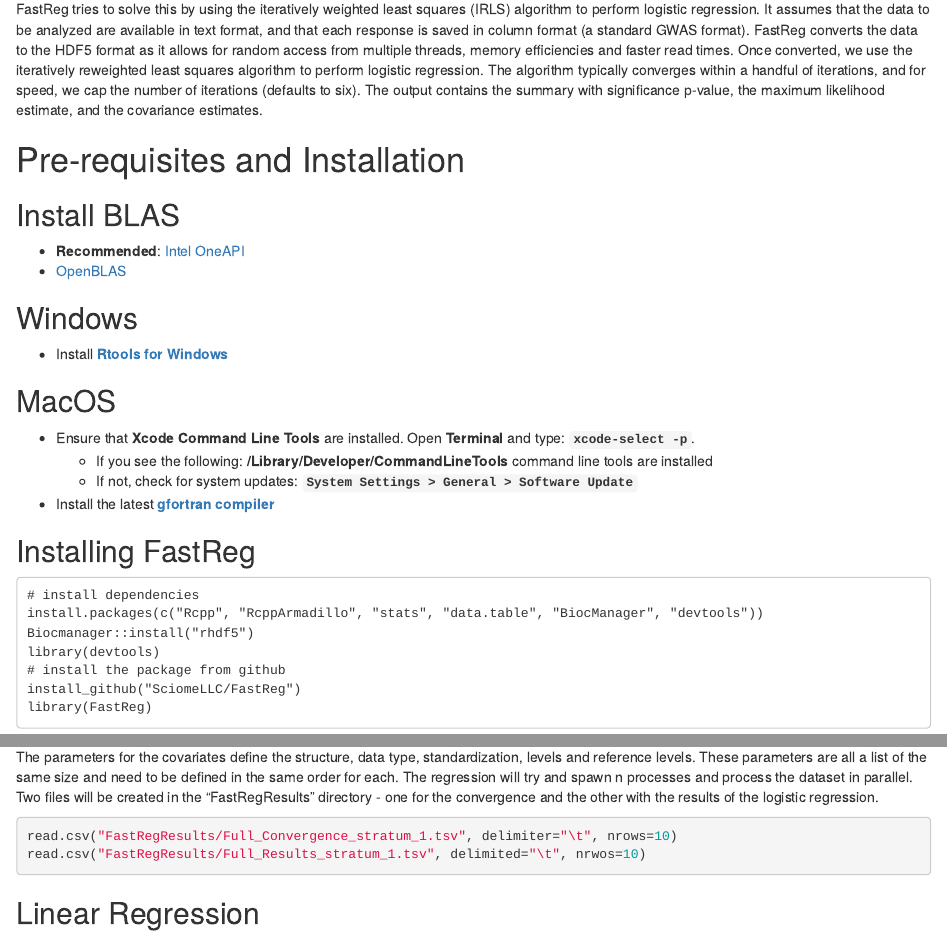
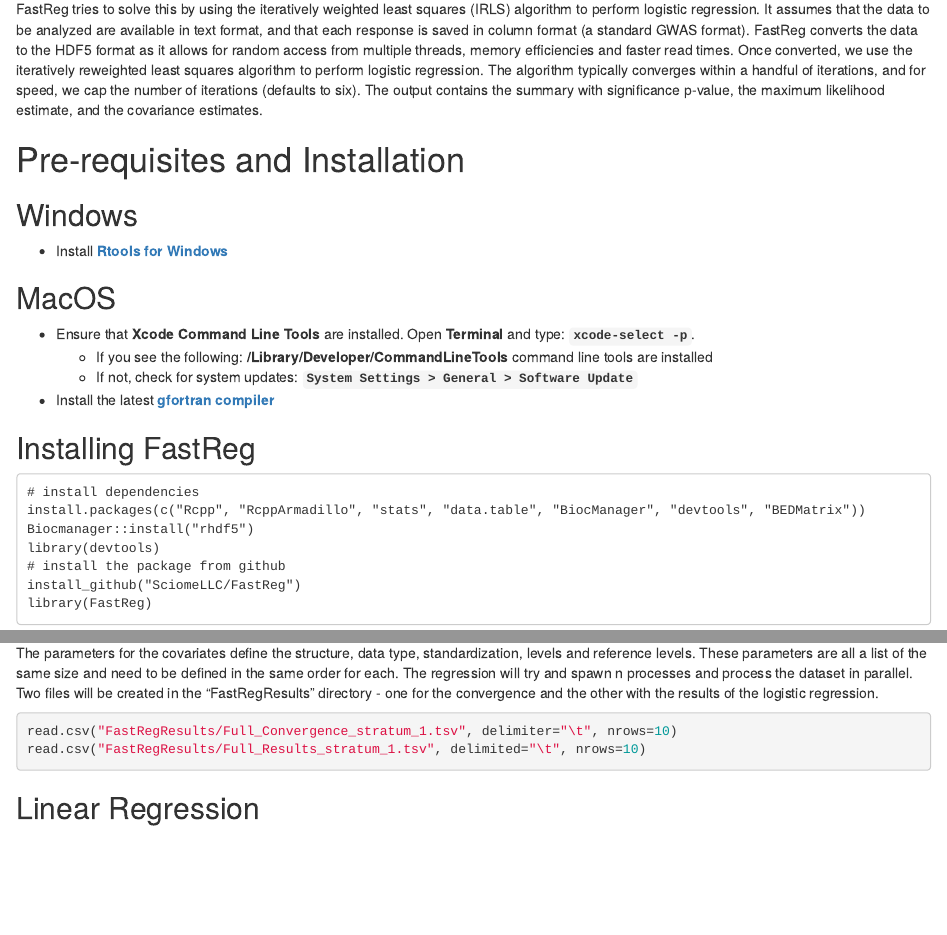
Before and after one commit to SciomeLLC/FastReg, an R Markdown document (vignettes/FastReg.Rmd): the page in a window 1100 px wide, from 380 px down, and a second part further down, joined at a grey line. Rendered offline with R 4.5, knitr and Pandoc, with nearby package versions; folded parts are opened; some code elsewhere in the file could not run offline.

Commit message:
Fix links and remove Blas installation section from pre-requisites in vignette. Fix Makevars to follow BioConductor rules

````diff
--- a/vignettes/FastReg.Rmd
+++ b/vignettes/FastReg.Rmd
@@ -22,12 +22,6 @@
 FastReg tries to solve this by using the iteratively weighted least squares (IRLS) algorithm to perform logistic regression. It assumes that the data to be analyzed are available in text format, and that each response is saved in column format (a standard GWAS format). FastReg converts the data to the HDF5 format as it allows for random access from multiple threads, memory efficiencies and faster read times. Once converted, we use the iteratively reweighted least squares algorithm to perform logistic regression. The algorithm typically converges within a handful of iterations, and for speed, we cap the number of iterations (defaults to six). The output contains the summary with significance p-value, the maximum likelihood estimate, and the covariance estimates.
 
 # Pre-requisites and Installation
-
-## Install BLAS
-
--   **Recommended**: [Intel OneAPI](https://www.intel.com/content/www/us/en/developer/tools/oneapi/onemkl-download.html "Intel OneAPI")
--   [OpenBLAS](https://github.com/OpenMathLib/OpenBLAS "OpenBLAS github")
-
 ## Windows
 
 -   Install [**Rtools for Windows**](https://cran.r-project.org/bin/windows/Rtools/ "Rtools for Windows")
@@ -37,13 +31,13 @@
 -   Ensure that **Xcode Command Line Tools** are installed. Open **Terminal** and type: **`xcode-select -p`**.
     -   If you see the following: **/Library/Developer/CommandLineTools** command line tools are installed
     -   If not, check for system updates: **`System Settings > General > Software Update`**
--   Install the latest [**gfortran** **compiler**](https://cran.r-project.org/bin/macosx/tools/ "gfortran compiler")
+-   Install the latest [**gfortran compiler**](https://cran.r-project.org/bin/macosx/tools/ "gfortran compiler")
 
 ## Installing FastReg
 
 ```
 # install dependencies
-install.packages(c("Rcpp", "RcppArmadillo", "stats", "data.table", "BiocManager", "devtools"))
+install.packages(c("Rcpp", "RcppArmadillo", "stats", "data.table", "BiocManager", "devtools", "BEDMatrix"))
 Biocmanager::install("rhdf5")
 library(devtools)
 # install the package from github
@@ -116,7 +110,7 @@
 
 ```{r include=TRUE, eval=FALSE}
 read.csv("FastRegResults/Full_Convergence_stratum_1.tsv", delimiter="\t", nrows=10)
-read.csv("FastRegResults/Full_Results_stratum_1.tsv", delimited="\t", nrwos=10)
+read.csv("FastRegResults/Full_Results_stratum_1.tsv", delimited="\t", nrows=10)
 ```
 
 ## Linear Regression
````
Also changed, not shown: 1 other file.
